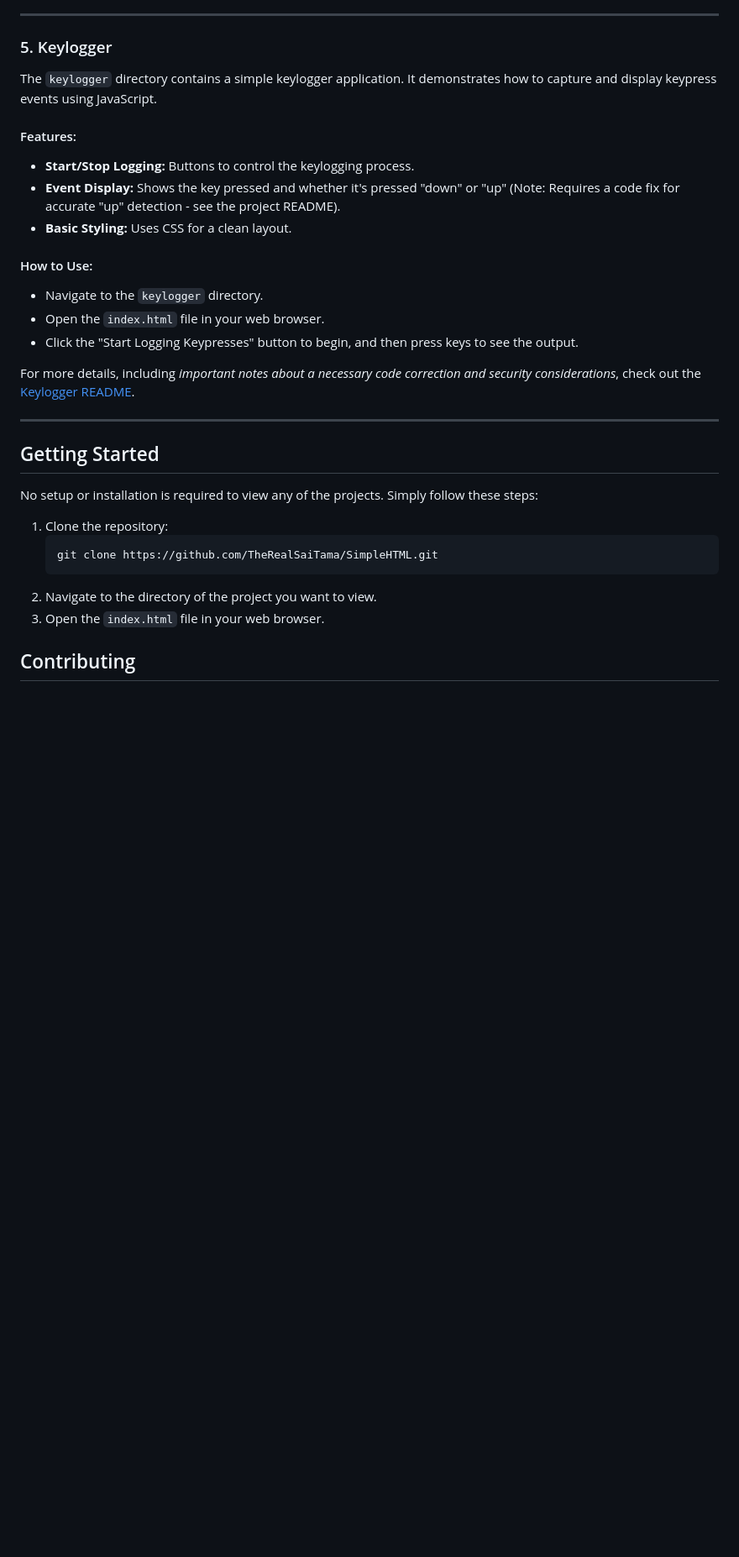
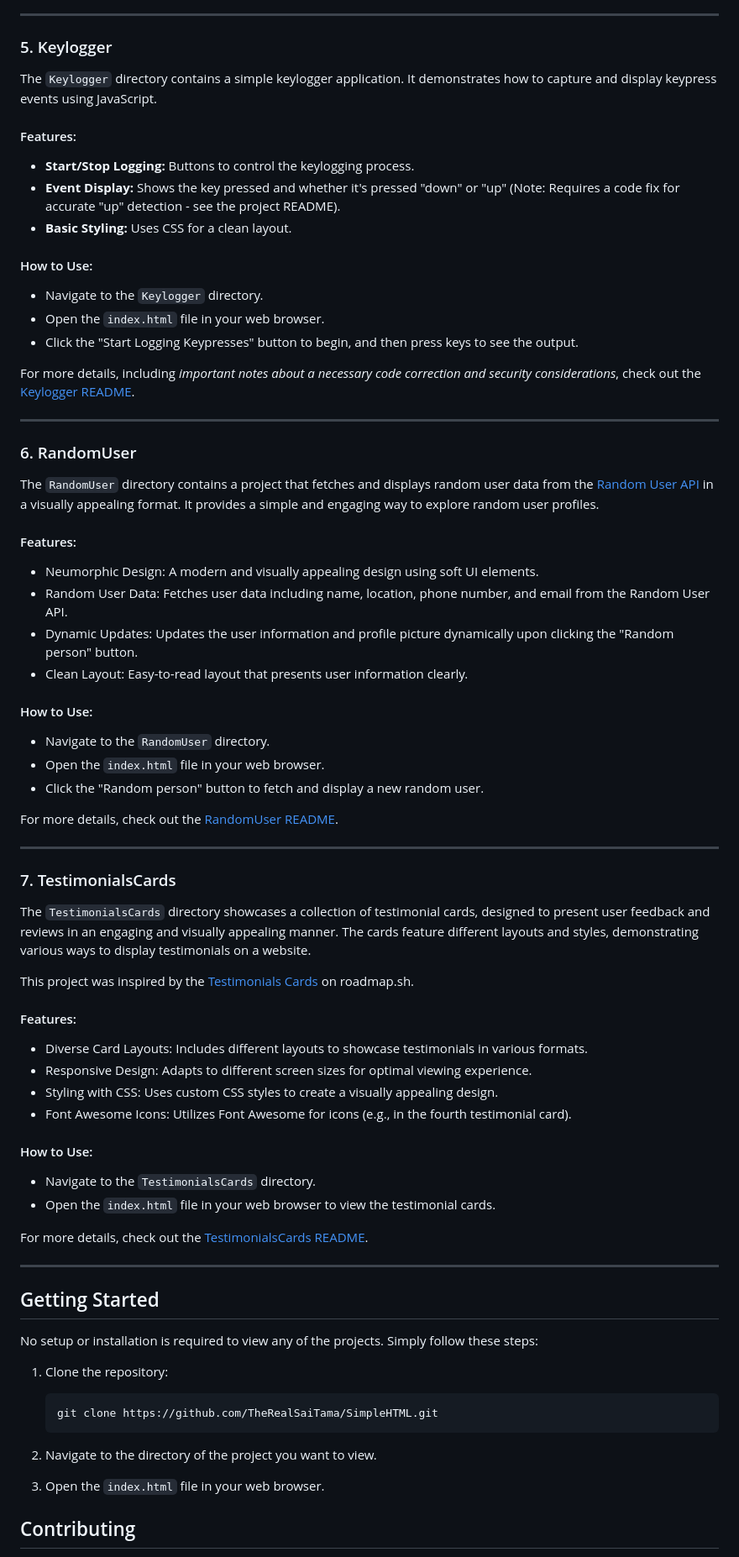
Before and after one commit to TheRealSaiTama/SimpleHTML, a Markdown page: README.md, the part around one of its changes. Shown at 84% size. Drawn GitHub-style; blank space fills up the shorter version.

````diff
--- a/README.md
+++ b/README.md
@@ -131,7 +135,7 @@ For more details, check out the [Changelog README](Changelog/README.md).
 
 ### 5. Keylogger
 
-The `keylogger` directory contains a simple keylogger application.  It demonstrates how to capture and display keypress events using JavaScript.
+The `Keylogger` directory contains a simple keylogger application. It demonstrates how to capture and display keypress events using JavaScript.
 
 #### Features:
 
@@ -141,11 +145,54 @@ The `keylogger` directory contains a simple keylogger application.  It demonstra
 
 #### How to Use:
 
-- Navigate to the `keylogger` directory.
-- Open the `index.html` file in your web browser.
-- Click the "Start Logging Keypresses" button to begin, and then press keys to see the output.
+-   Navigate to the `Keylogger` directory.
+-   Open the `index.html` file in your web browser.
+-   Click the "Start Logging Keypresses" button to begin, and then press keys to see the output.
 
-For more details, including *important notes about a necessary code correction and security considerations*, check out the [Keylogger README](keylogger/README.md).
+For more details, including *important notes about a necessary code correction and security considerations*, check out the [Keylogger README](Keylogger/README.md).
+
+---
+
+### 6. RandomUser
+
+The `RandomUser` directory contains a project that fetches and displays random user data from the [Random User API](https://randomuser.me/api/) in a visually appealing format. It provides a simple and engaging way to explore random user profiles.
+
+#### Features:
+
+-   Neumorphic Design: A modern and visually appealing design using soft UI elements.
+-   Random User Data: Fetches user data including name, location, phone number, and email from the Random User API.
+-   Dynamic Updates: Updates the user information and profile picture dynamically upon clicking the "Random person" button.
+-   Clean Layout: Easy-to-read layout that presents user information clearly.
+
+#### How to Use:
+
+-   Navigate to the `RandomUser` directory.
+-   Open the `index.html` file in your web browser.
+-   Click the "Random person" button to fetch and display a new random user.
+
+For more details, check out the [RandomUser README](RandomUser/README.md).
+
+---
+
+### 7. TestimonialsCards
+
+The `TestimonialsCards` directory showcases a collection of testimonial cards, designed to present user feedback and reviews in an engaging and visually appealing manner. The cards feature different layouts and styles, demonstrating various ways to display testimonials on a website.
+
+This project was inspired by the [Testimonials Cards](https://roadmap.sh/projects/testimonial-cards) on roadmap.sh.
+
+#### Features:
+
+-   Diverse Card Layouts: Includes different layouts to showcase testimonials in various formats.
+-   Responsive Design: Adapts to different screen sizes for optimal viewing experience.
+-   Styling with CSS: Uses custom CSS styles to create a visually appealing design.
+-   Font Awesome Icons: Utilizes Font Awesome for icons (e.g., in the fourth testimonial card).
+
+#### How to Use:
+
+-   Navigate to the `TestimonialsCards` directory.
+-   Open the `index.html` file in your web browser to view the testimonial cards.
+
+For more details, check out the [TestimonialsCards README](TestimonialsCards/README.md).
 
 ---
 
@@ -154,10 +201,13 @@ For more details, including *important notes about a necessary code correction a
 No setup or installation is required to view any of the projects. Simply follow these steps:
 
 1.  Clone the repository:
+
     ```bash
     git clone https://github.com/TheRealSaiTama/SimpleHTML.git
     ```
+
 2.  Navigate to the directory of the project you want to view.
+
 3.  Open the `index.html` file in your web browser.
 
 ## Contributing
````
Also changed, not shown: other parts of README.md (+8 -4 lines).
